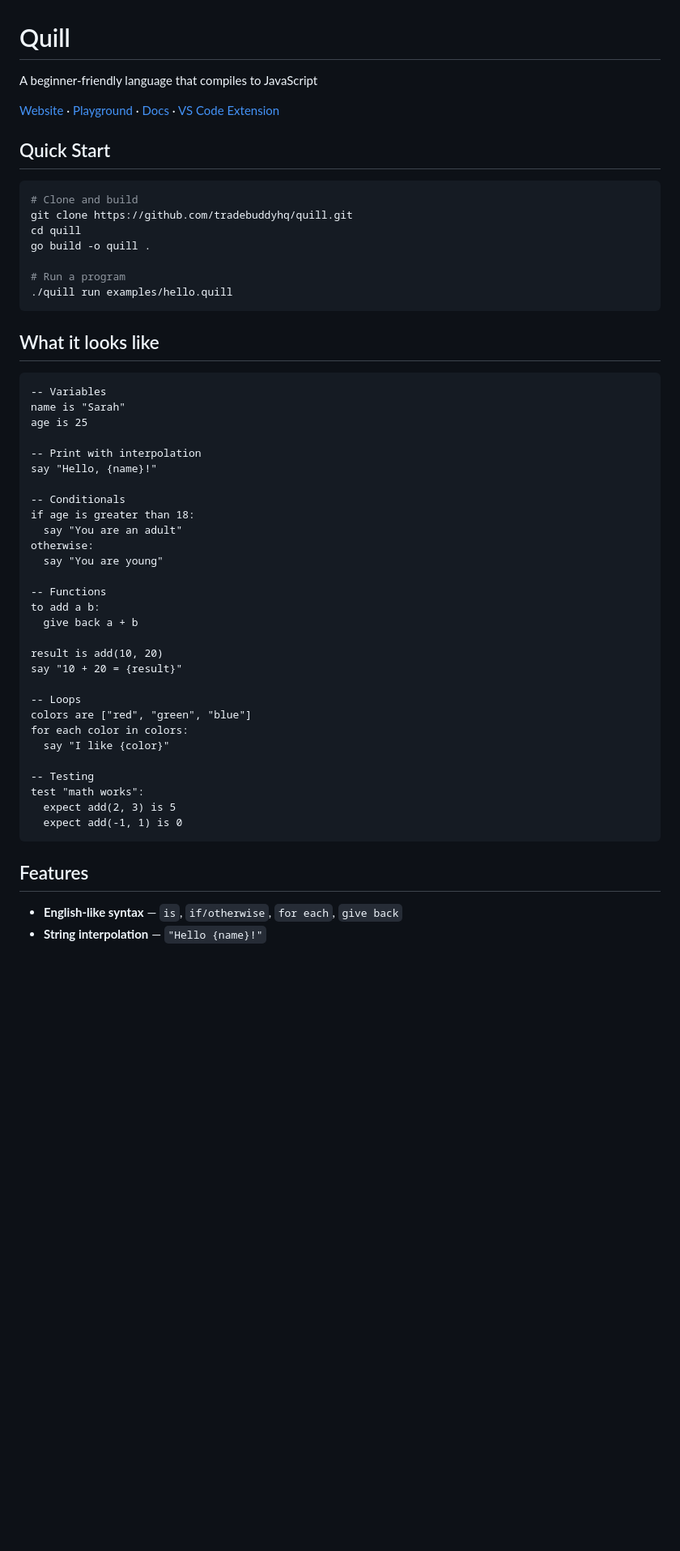
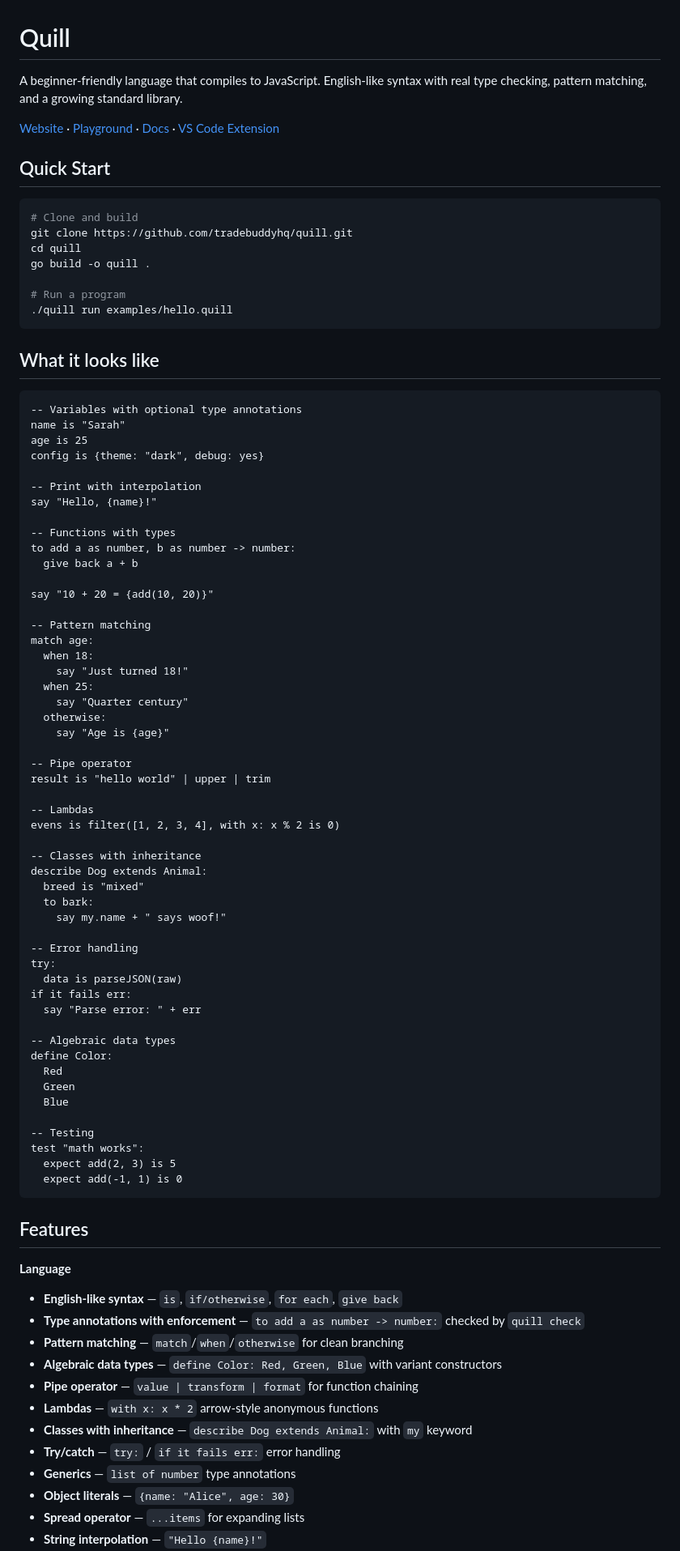
Before and after one commit to tradebuddyhq/quill, a Markdown page: README.md, the part around one of its changes. Shown at 81% size. GitHub-like rendering; blank space fills up the shorter version.

````diff
--- a/README.md
+++ b/README.md
@@ -1,4 +1,4 @@
 # Quill
 
-A beginner-friendly language that compiles to JavaScript
+A beginner-friendly language that compiles to JavaScript. English-like syntax with real type checking, pattern matching, and a growing standard library.
 
@@ -19,30 +19,52 @@ go build -o quill .
 ## What it looks like
 
 ```
--- Variables
+-- Variables with optional type annotations
 name is "Sarah"
 age is 25
+config is {theme: "dark", debug: yes}
 
 -- Print with interpolation
 say "Hello, {name}!"
 
--- Conditionals
-if age is greater than 18:
-  say "You are an adult"
-otherwise:
-  say "You are young"
-
--- Functions
-to add a b:
+-- Functions with types
+to add a as number, b as number -> number:
   give back a + b
 
-result is add(10, 20)
-say "10 + 20 = {result}"
+say "10 + 20 = {add(10, 20)}"
 
--- Loops
-colors are ["red", "green", "blue"]
-for each color in colors:
-  say "I like {color}"
+-- Pattern matching
+match age:
+  when 18:
+    say "Just turned 18!"
+  when 25:
+    say "Quarter century"
+  otherwise:
+    say "Age is {age}"
+
+-- Pipe operator
+result is "hello world" | upper | trim
+
+-- Lambdas
+evens is filter([1, 2, 3, 4], with x: x % 2 is 0)
+
+-- Classes with inheritance
+describe Dog extends Animal:
+  breed is "mixed"
+  to bark:
+    say my.name + " says woof!"
+
+-- Error handling
+try:
+  data is parseJSON(raw)
+if it fails err:
+  say "Parse error: " + err
+
+-- Algebraic data types
+define Color:
+  Red
+  Green
+  Blue
 
 -- Testing
 test "math works":
@@ -52,5 +74,16 @@ test "math works":
 
 ## Features
 
+**Language**
 - **English-like syntax** — `is`, `if/otherwise`, `for each`, `give back`
+- **Type annotations with enforcement** — `to add a as number -> number:` checked by `quill check`
+- **Pattern matching** — `match`/`when`/`otherwise` for clean branching
+- **Algebraic data types** — `define Color: Red, Green, Blue` with variant constructors
+- **Pipe operator** — `value | transform | format` for function chaining
+- **Lambdas** — `with x: x * 2` arrow-style anonymous functions
+- **Classes with inheritance** — `describe Dog extends Animal:` with `my` keyword
+- **Try/catch** — `try:` / `if it fails err:` error handling
+- **Generics** — `list of number` type annotations
+- **Object literals** — `{name: "Alice", age: 30}`
+- **Spread operator** — `...items` for expanding lists
 - **String interpolation** — `"Hello {name}!"`
````
Also changed, not shown: other parts of README.md (+106 -36 lines).
